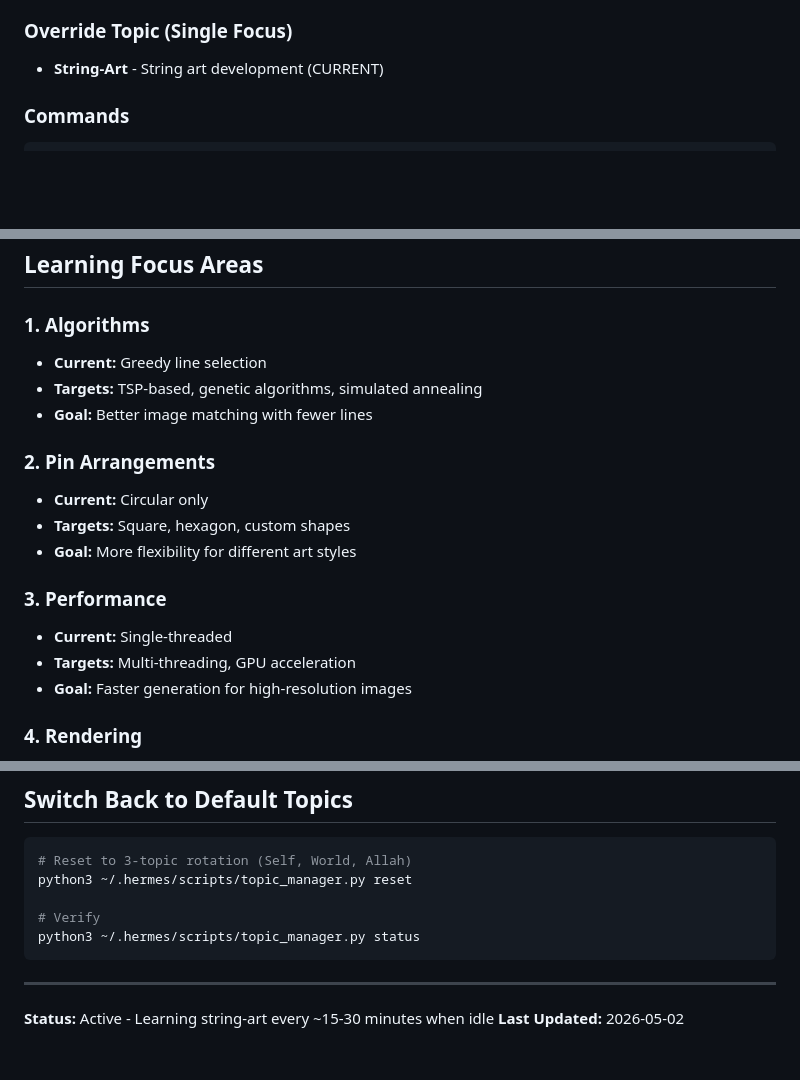
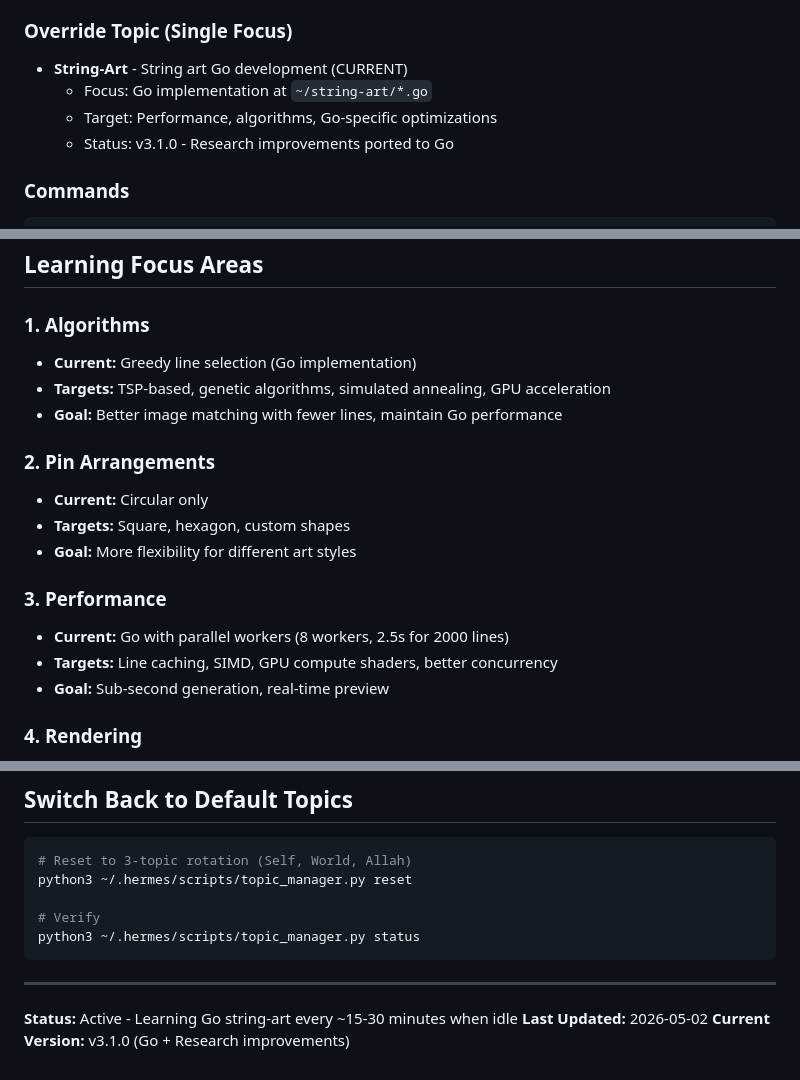
Before and after one commit to hermes-ai-agent/string-art-generator, a Markdown page: LEARNING.md, 3 parts joined by grey strips. Drawn GitHub-style; blank space fills up the shorter version.

Commit message:
Update self-learning to focus on Go implementation
- Changed topic focus from Python to Go
- Updated learning targets: Go performance, concurrency, GPU
- Current status: v3.1.0 with research improvements
- Self-learning will now improve Go code, not Python

```diff
--- a/LEARNING.md
+++ b/LEARNING.md
@@ -21,7 +21,10 @@ Sistem pembelajaran otomatis untuk continuous improvement string art generator.
 - **Allah** - Islamic knowledge
 
 ### Override Topic (Single Focus)
-- **String-Art** - String art development (CURRENT)
+- **String-Art** - String art Go development (CURRENT)
+  - Focus: Go implementation at `~/string-art/*.go`
+  - Target: Performance, algorithms, Go-specific optimizations
+  - Status: v3.1.0 - Research improvements ported to Go
 
 ### Commands
 
@@ -42,9 +45,9 @@ python3 ~/.hermes/scripts/topic_manager.py reset
 ## Learning Focus Areas
 
 ### 1. Algorithms
-- **Current:** Greedy line selection
-- **Targets:** TSP-based, genetic algorithms, simulated annealing
-- **Goal:** Better image matching with fewer lines
+- **Current:** Greedy line selection (Go implementation)
+- **Targets:** TSP-based, genetic algorithms, simulated annealing, GPU acceleration
+- **Goal:** Better image matching with fewer lines, maintain Go performance
 
 ### 2. Pin Arrangements
 - **Current:** Circular only
@@ -52,9 +55,9 @@ python3 ~/.hermes/scripts/topic_manager.py reset
 - **Goal:** More flexibility for different art styles
 
 ### 3. Performance
-- **Current:** Single-threaded
-- **Targets:** Multi-threading, GPU acceleration
-- **Goal:** Faster generation for high-resolution images
+- **Current:** Go with parallel workers (8 workers, 2.5s for 2000 lines)
+- **Targets:** Line caching, SIMD, GPU compute shaders, better concurrency
+- **Goal:** Sub-second generation, real-time preview
 
 ### 4. Rendering
 - **Current:** Basic line drawing
@@ -169,5 +172,6 @@ python3 ~/.hermes/scripts/topic_manager.py status
 
 ---
 
-**Status:** Active - Learning string-art every ~15-30 minutes when idle
+**Status:** Active - Learning Go string-art every ~15-30 minutes when idle
 **Last Updated:** 2026-05-02
+**Current Version:** v3.1.0 (Go + Research improvements)
```
